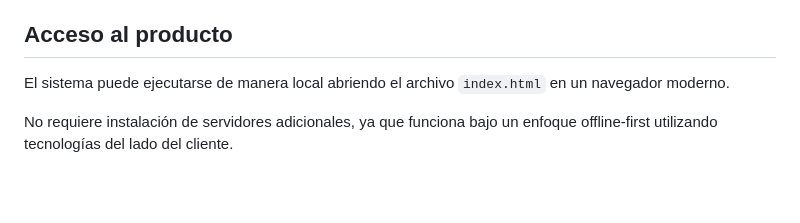
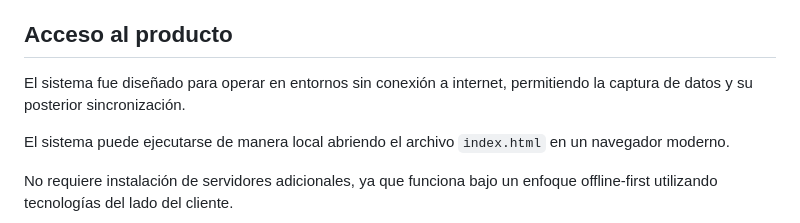
Before and after one commit to FurtherPanda/offline-client-registration-system, a Markdown page: README.md, the part around the change. Drawn GitHub-style; blank space fills up the shorter version.

```diff
--- a/README.md
+++ b/README.md
@@ -153,6 +153,8 @@ Futuras mejoras del sistema:
 
 ## Acceso al producto
 
+El sistema fue diseñado para operar en entornos sin conexión a internet, permitiendo la captura de datos y su posterior sincronización.
+
 El sistema puede ejecutarse de manera local abriendo el archivo `index.html` en un navegador moderno.
 
 No requiere instalación de servidores adicionales, ya que funciona bajo un enfoque offline-first utilizando tecnologías del lado del cliente.
```
